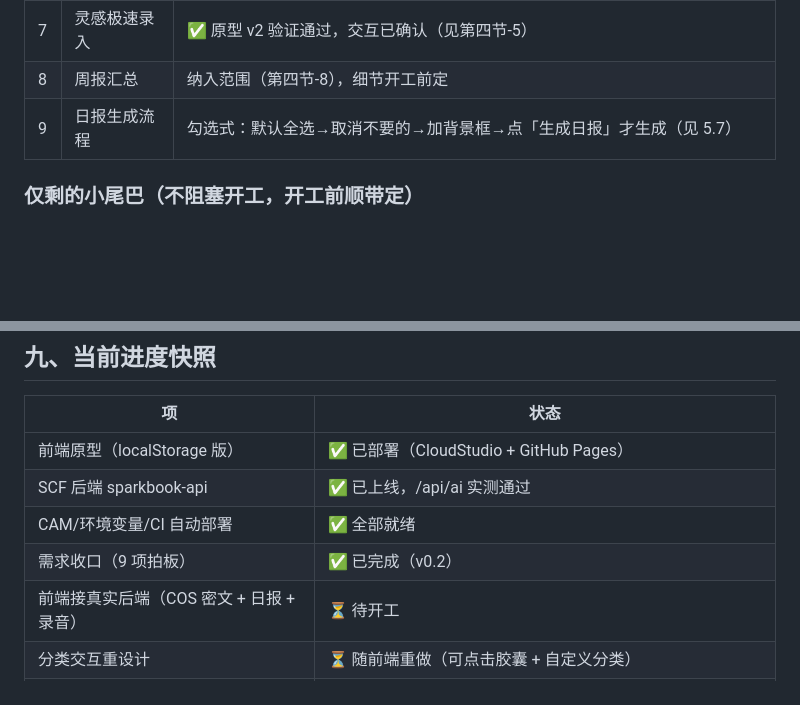
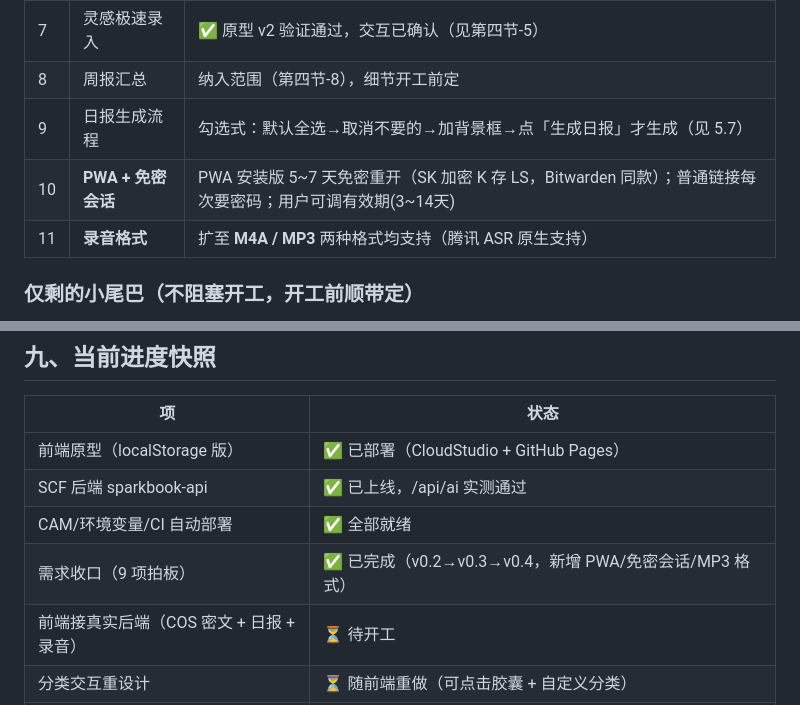
Before and after one commit to amillionpound/sparkbook, a Markdown page: docs/需求规格说明.md, 2 parts joined by grey strips. GitHub-like rendering; blank space fills up the shorter version.

```diff
--- a/docs/需求规格说明.md
+++ b/docs/需求规格说明.md
@@ -178,6 +190,8 @@ SCF `sparkbook-api`：`https://1256784020-0i70k3at89.ap-guangzhou.tencentscf.com
 | 7 | 灵感极速录入 | ✅ 原型 v2 验证通过，交互已确认（见第四节-5） |
 | 8 | 周报汇总 | 纳入范围（第四节-8），细节开工前定 |
 | 9 | 日报生成流程 | 勾选式：默认全选→取消不要的→加背景框→点「生成日报」才生成（见 5.7） |
+| 10 | **PWA + 免密会话** | PWA 安装版 5~7 天免密重开（SK 加密 K 存 LS，Bitwarden 同款）；普通链接每次要密码；用户可调有效期(3~14天) |
+| 11 | **录音格式** | 扩至 **M4A / MP3** 两种格式均支持（腾讯 ASR 原生支持） |
 
 ### 仅剩的小尾巴（不阻塞开工，开工前顺带定）
 - 周报的周起止/聚合口径/是否走"修改=进化"
@@ -193,7 +207,7 @@ SCF `sparkbook-api`：`https://1256784020-0i70k3at89.ap-guangzhou.tencentscf.com
 | 前端原型（localStorage 版） | ✅ 已部署（CloudStudio + GitHub Pages） |
 | SCF 后端 sparkbook-api | ✅ 已上线，/api/ai 实测通过 |
 | CAM/环境变量/CI 自动部署 | ✅ 全部就绪 |
-| 需求收口（9 项拍板） | ✅ 已完成（v0.2） |
+| 需求收口（9 项拍板） | ✅ 已完成（v0.2→v0.3→v0.4，新增 PWA/免密会话/MP3 格式） |
 | 前端接真实后端（COS 密文 + 日报 + 录音） | ⏳ 待开工 |
 | 分类交互重设计 | ⏳ 随前端重做（可点击胶囊 + 自定义分类） |
 | 灵感极速录入原型 | ✅ v2 已验证，5 项交互确认（退出/自定义分类/多选导出/转记录/全编辑） |
```
Also changed, not shown: other parts of docs/需求规格说明.md (+16 -4 lines).
